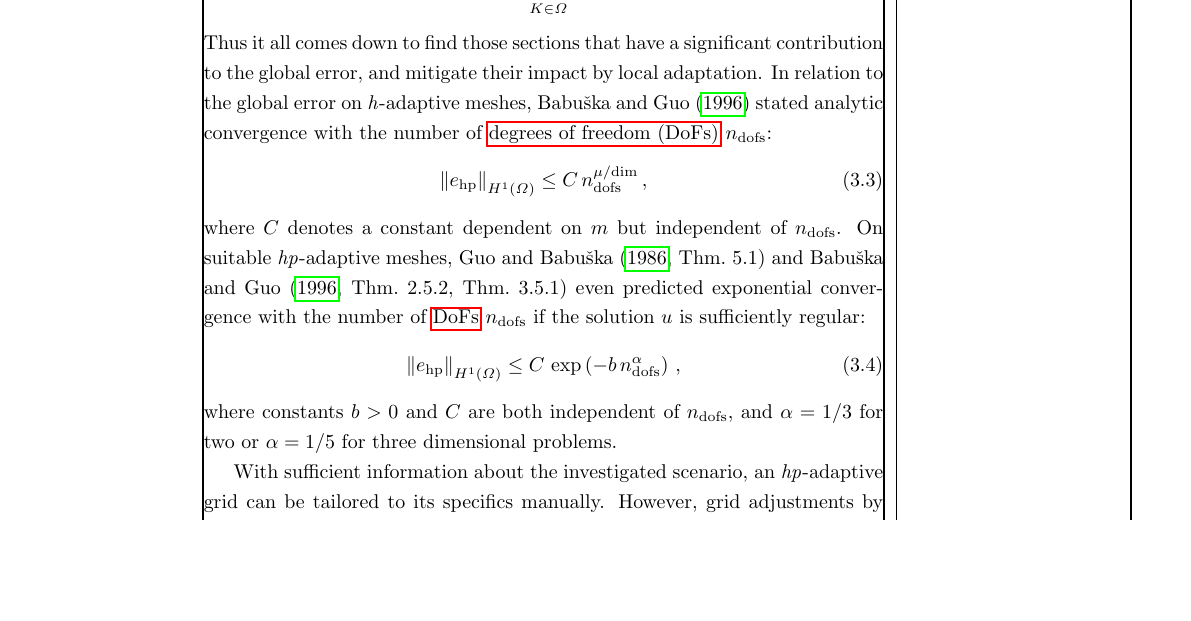
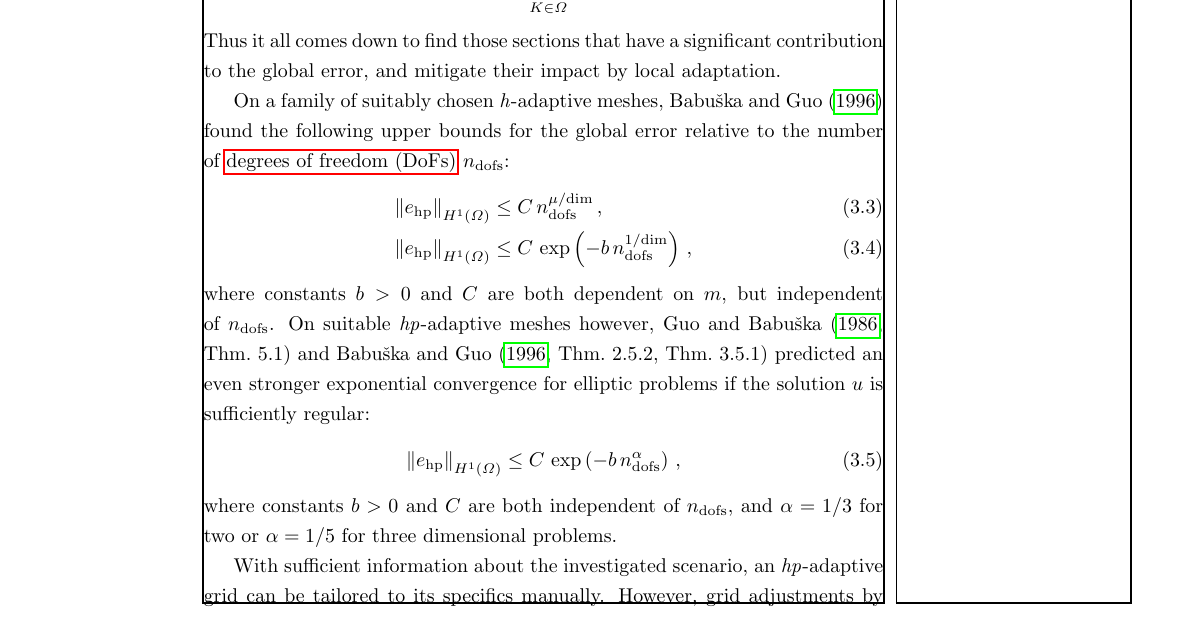
Before and after one commit to marcfehling/phd, a LaTeX thesis (dissertation.tex, which reads chapters/dynamic/decision.tex): part of page 29 of 63, cut so that both start at the same text, the shorter picture padded with empty space. Compiled offline with pdfLaTeX.

Commit message:
Final remarks on error convergence.

```diff
--- a/chapters/dynamic/decision.tex
+++ b/chapters/dynamic/decision.tex
@@ -13,11 +13,14 @@ These modifications do not have to happen uniformly on a global scale, but can b
 \begin{align}
 \label{eq:error_sum} \left\|e_\text{hp}\right\|_{H^1(\Omega)}^2 = \sum\limits_{K \in \Omega} \left\|e_\text{hp}\right\|_{H^1(K)}^2 \,\text{.}
 \end{align}
-Thus it all comes down to find those sections that have a significant contribution to the global error, and mitigate their impact by local adaptation. In relation to the global error on \h-adaptive meshes, \textcite{babuska1996} stated analytic convergence with the number of \glspl{dof} $n_\text{dofs}$:
+Thus it all comes down to find those sections that have a significant contribution to the global error, and mitigate their impact by local adaptation.
+
+On a family of suitably chosen \h-adaptive meshes, \textcite{babuska1996} found the following upper bounds for the global error relative to the number of \glspl{dof} $n_\text{dofs}$:
 \begin{align}
-\label{eq:errorbound_ana} \left\|e_\text{hp}\right\|_{H^{1}(\Omega)} &\leq C \, n_\text{dofs}^{\mu/\text{dim}} \,\text{,}
+\label{eq:errorbound_ana} \left\|e_\text{hp}\right\|_{H^{1}(\Omega)} &\leq C \, n_\text{dofs}^{\mu/\text{dim}} \,\text{,} \\
+\left\|e_\text{hp}\right\|_{H^{1}(\Omega)} &\leq C \, \exp\left(- b \, n_\text{dofs}^{1/\text{dim}} \right) \,\text{,}
 \end{align}
-where $C$ denotes a constant dependent on $m$ but independent of $n_\text{dofs}$. On suitable \hp-adaptive meshes, \textcites[Thm.~5.1]{guo1986}[Thm.~2.5.2, Thm.~3.5.1]{babuska1996} even predicted exponential convergence with the number of \glspl{dof} $n_\text{dofs}$ if the solution $u$ is sufficiently regular:
+where constants $b > 0$ and $C$ are both dependent on $m$, but independent of $n_\text{dofs}$. On suitable \hp-adaptive meshes however, \textcites[Thm.~5.1]{guo1986}[Thm.~2.5.2, Thm.~3.5.1]{babuska1996} predicted an even stronger exponential convergence for elliptic problems if the solution $u$ is sufficiently regular:
 \begin{align}
 \label{eq:errorbound_exp} \left\|e_\text{hp}\right\|_{H^{1}(\Omega)} &\leq C \, \exp\left(- b \, n_\text{dofs}^\alpha \right) \,\text{,}
 \end{align}
```
